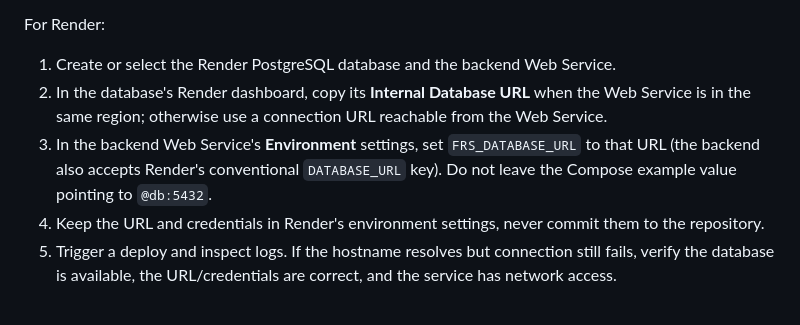
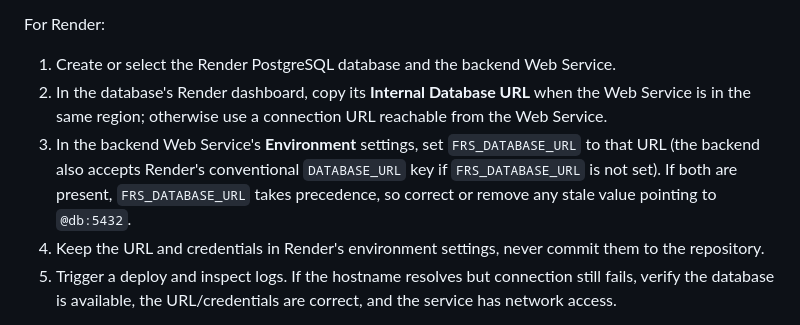
Before and after one commit to nothingonly/Frs, a Markdown page: docs/PRODUCTION_DEPLOYMENT_AND_ROLLBACK.md, the part around the change. Drawn GitHub-style.

Commit message:
docs: clarify Render database URL precedence

```diff
--- a/docs/PRODUCTION_DEPLOYMENT_AND_ROLLBACK.md
+++ b/docs/PRODUCTION_DEPLOYMENT_AND_ROLLBACK.md
@@ -51,7 +51,7 @@ For Render:
 
 1. Create or select the Render PostgreSQL database and the backend Web Service.
 2. In the database's Render dashboard, copy its **Internal Database URL** when the Web Service is in the same region; otherwise use a connection URL reachable from the Web Service.
-3. In the backend Web Service's **Environment** settings, set `FRS_DATABASE_URL` to that URL (the backend also accepts Render's conventional `DATABASE_URL` key). Do not leave the Compose example value pointing to `@db:5432`.
+3. In the backend Web Service's **Environment** settings, set `FRS_DATABASE_URL` to that URL (the backend also accepts Render's conventional `DATABASE_URL` key if `FRS_DATABASE_URL` is not set). If both are present, `FRS_DATABASE_URL` takes precedence, so correct or remove any stale value pointing to `@db:5432`.
 4. Keep the URL and credentials in Render's environment settings, never commit them to the repository.
 5. Trigger a deploy and inspect logs. If the hostname resolves but connection still fails, verify the database is available, the URL/credentials are correct, and the service has network access.
 
```
